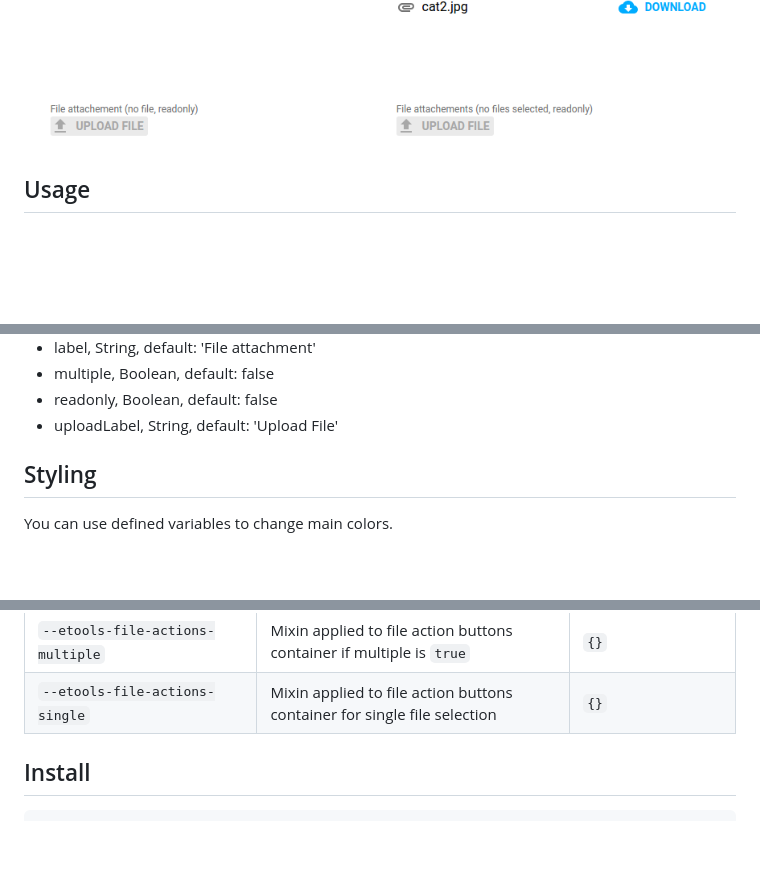
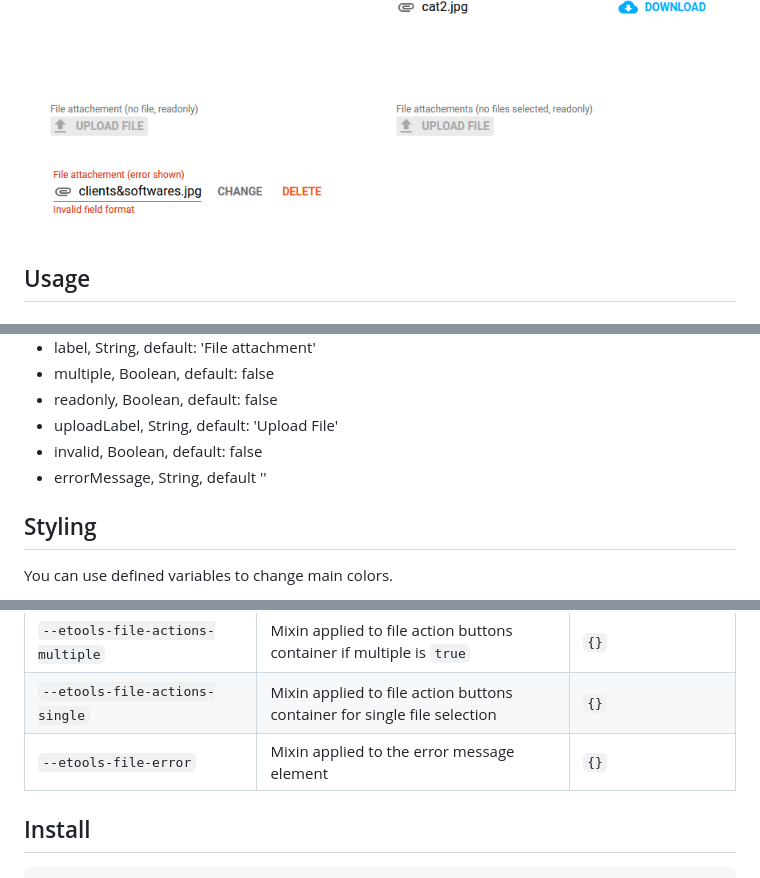
Before and after one commit to unicef-polymer/etools-file, a Markdown page: README.md, 3 parts joined by grey strips. GitHub-like rendering; pictures changed too: etools-file-error.png (added); blank space fills up the shorter version.

Commit message:
feature(error message): validation error message based on the invalid property

````diff
--- a/README.md
+++ b/README.md
@@ -5,6 +5,7 @@ The component doesn't upload the files, it just manages an array of them, which
 
 ![alt tag](etools-file-unselected-files.png)
 ![alt tag](etools-file-examples.png)
+![alt tag](etools-file-error.png)
 
 ## Usage
 
@@ -27,6 +34,8 @@ Properties:
 * multiple, Boolean, default: false
 * readonly, Boolean, default: false
 * uploadLabel, String, default: 'Upload File'
+* invalid, Boolean, default: false
+* errorMessage, String, default ''
 
 ## Styling
 
@@ -42,6 +51,7 @@ Custom property | Description | Default
 `--etools-file-readonly-filename-container` | Mixin applied to the filename container(only if it's readonly) | `{}`
 `--etools-file-actions-multiple` | Mixin applied to file action buttons container if multiple is `true` | `{}`
 `--etools-file-actions-single` | Mixin applied to file action buttons container for single file selection | `{}`
+`--etools-file-error` | Mixin applied to the error message element | `{}`
 
 ## Install
 ```bash
````
Also changed, not shown: other parts of README.md (+6 -0 lines), 3 other files.
